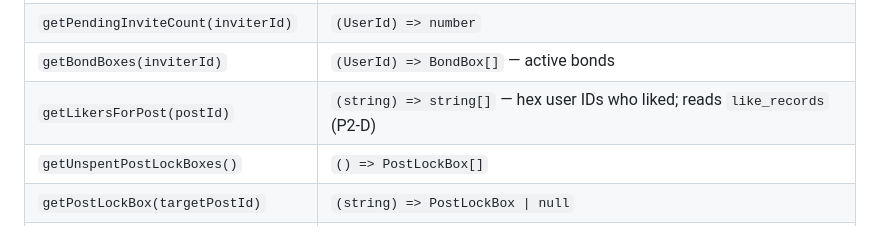
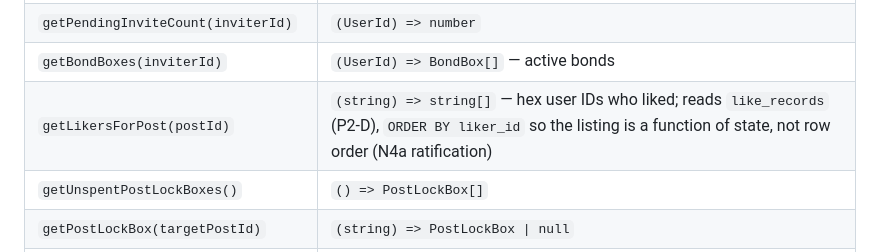
Before and after one commit to mwaddip/dagsocial, a Markdown page: contracts/NODE_INTERFACE.md, the part around the change. Drawn GitHub-style.

Commit message:
docs(contracts): pin getLikersForPost ordering (N4a ratification)
The executor added ORDER BY liker_id to the like_records repoint so the
likers listing is deterministic (M-12's unpinned-row-order class, closed
proactively). Ratified into the store-interface row.

Co-Authored-By: Claude Fable 5 <noreply@anthropic.com>

```diff
--- a/contracts/NODE_INTERFACE.md
+++ b/contracts/NODE_INTERFACE.md
@@ -1465,7 +1465,7 @@ so a node started against an old DB fails loudly at startup.
 | `getPendingInvites(inviterId)` | `(UserId) => InviteBox[]` — unclaimed, unexpired |
 | `getPendingInviteCount(inviterId)` | `(UserId) => number` |
 | `getBondBoxes(inviterId)` | `(UserId) => BondBox[]` — active bonds |
-| `getLikersForPost(postId)` | `(string) => string[]` — hex user IDs who liked; reads `like_records` (P2-D) |
+| `getLikersForPost(postId)` | `(string) => string[]` — hex user IDs who liked; reads `like_records` (P2-D), `ORDER BY liker_id` so the listing is a function of state, not row order (N4a ratification) |
 | `getUnspentPostLockBoxes()` | `() => PostLockBox[]` |
 | `getPostLockBox(targetPostId)` | `(string) => PostLockBox \| null` |
 | `insertBox(box)` | `(AnyBox) => void` — writes the provenance columns; records `{kind:'box', op:'insert', boxId, box}` while a block journal is open |
```
